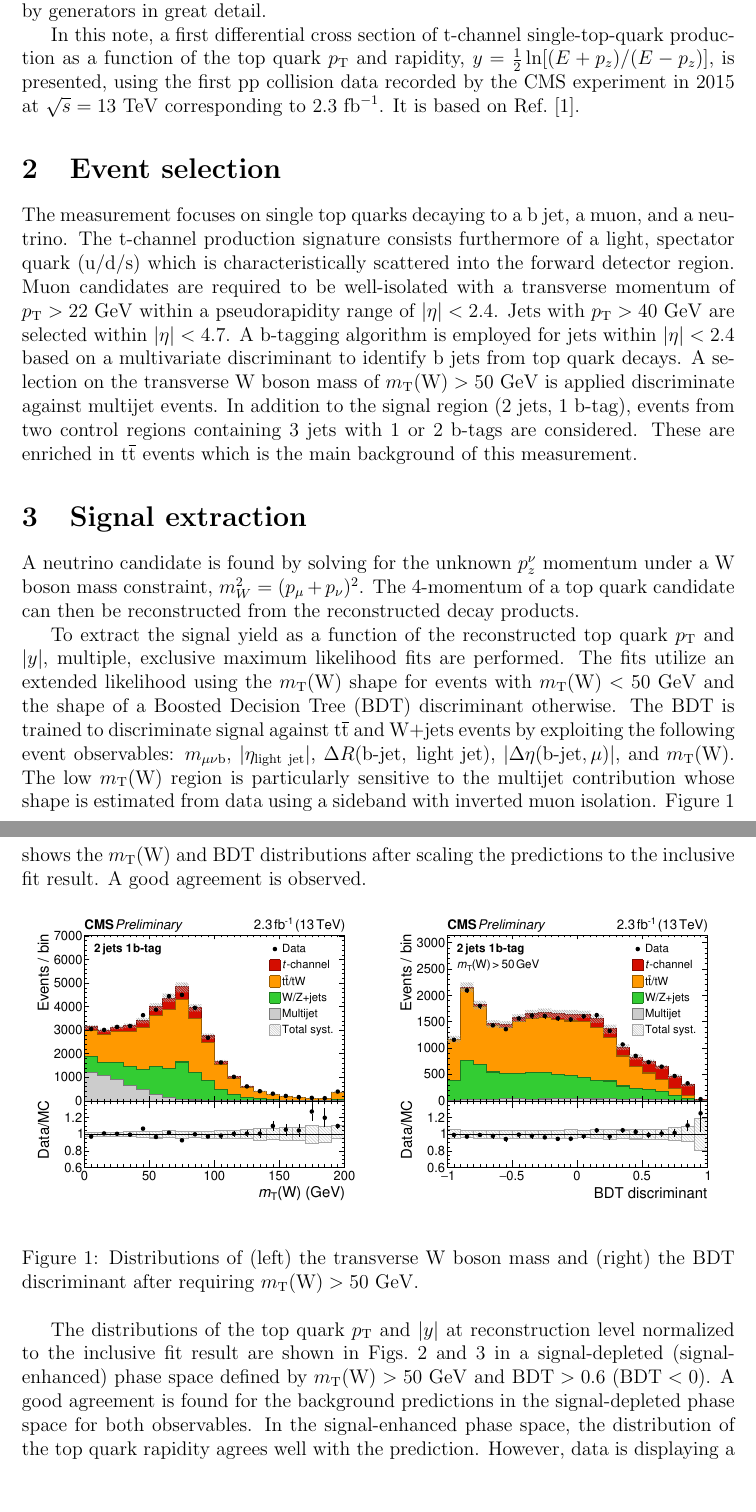
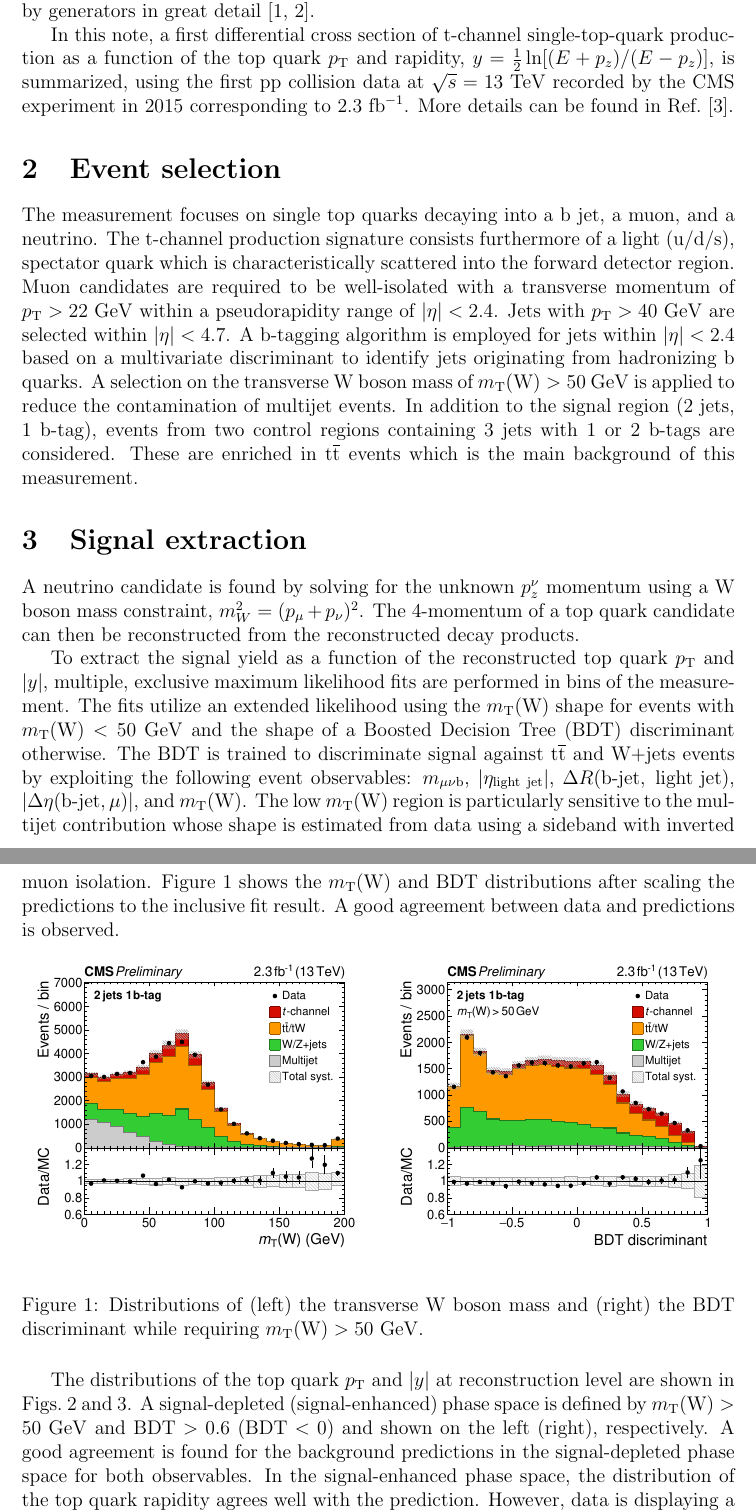
Before and after one commit to matt-komm/Proceedings, a LaTeX document (2016_TOP/eprint.tex): two parts of pages 2 and 3 of 5 before the commit and two parts of pages 2 and 3 of 6 after it, joined at a grey line, cut so that both start at the same text, the shorter picture padded with empty space. Compiled offline with pdfLaTeX.

Commit message:
comments

```diff
--- a/2016_TOP/eprint.tex
+++ b/2016_TOP/eprint.tex
@@ -68,20 +68,20 @@ Olomouc, Czech Republic,  September 19--23, 2016
 
 \section{Introduction}
 
-Cross section measurements of single top quark production allow to study electroweak interactions involving heavy quarks. For example, precise inclusive cross section measurements can yield model-independent limits on the CKM matrix element, $\mathrm{V}_\mathrm{tb}$, whereas differential measurements can test theoretical calculations and predictions by generators in great detail.
+Cross section measurements of single top quark production allow to study electroweak interactions involving heavy quarks. For example, precise inclusive cross section measurements can yield model-independent limits on the CKM matrix element, $\mathrm{V}_\mathrm{tb}$, whereas differential measurements can test theoretical calculations and predictions by generators in great detail~\cite{TOP-16-003,TOP-14-004}.
 
-In this note, a first differential cross section of t-channel single-top-quark production as a function of the top quark \pt and rapidity, $y=\frac{1}{2}\ln[(E+p_{z})/(E-p_{z})]$, is presented, using the first pp collision data recorded by the CMS experiment in 2015 at $\sqrt{s}=13~\mathrm{TeV}$ corresponding to $2.3~\mathrm{fb}^{-1}$. It is based on Ref.~\cite{TOP-16-004}.
+In this note, a first differential cross section of t-channel single-top-quark production as a function of the top quark \pt and rapidity, $y=\frac{1}{2}\ln[(E+p_{z})/(E-p_{z})]$, is summarized, using the first pp collision data at $\sqrt{s}=13~\mathrm{TeV}$ recorded by the CMS experiment in 2015 corresponding to $2.3~\mathrm{fb}^{-1}$. More details can be found in Ref.~\cite{TOP-16-004}.
 
 \section{Event selection}
 
-The measurement focuses on single top quarks decaying to a b jet, a muon, and a neutrino. The t-channel production signature consists furthermore of a light, spectator quark~(u/d/s) which is characteristically scattered into the forward detector region. Muon candidates are required to be well-isolated with a transverse momentum of $\pt>22~\mathrm{GeV}$ within a pseudorapidity range of $|\eta|<2.4$. Jets with $\pt>40~\mathrm{GeV}$ are selected within $|\eta|<4.7$. A b-tagging algorithm is employed for jets within $|\eta|<2.4$ based on a multivariate discriminant to identify b jets from top quark decays. A selection on the transverse W boson mass of $\mtw>50~\mathrm{GeV}$ is applied discriminate against multijet events. In addition to the signal region~(2~jets, 1~b-tag), events from two control regions containing 3~jets with 1~or 2~b-tags are considered. These are enriched in \ttbar events which is the main background of this measurement.
+The measurement focuses on single top quarks decaying into a b jet, a muon, and a neutrino. The t-channel production signature consists furthermore of a light~(u/d/s), spectator quark which is characteristically scattered into the forward detector region. Muon candidates are required to be well-isolated with a transverse momentum of $\pt>22~\mathrm{GeV}$ within a pseudorapidity range of $|\eta|<2.4$. Jets with $\pt>40~\mathrm{GeV}$ are selected within $|\eta|<4.7$. A b-tagging algorithm is employed for jets within $|\eta|<2.4$ based on a multivariate discriminant to identify jets originating from hadronizing b quarks. A selection on the transverse W boson mass of $\mtw>50~\mathrm{GeV}$ is applied to reduce the contamination of multijet events. In addition to the signal region~(2~jets, 1~b-tag), events from two control regions containing 3~jets with 1~or 2~b-tags are considered. These are enriched in \ttbar events which is the main background of this measurement.
 
 
 \section{Signal extraction}
 
-A neutrino candidate is found by solving for the unknown $p_{z}^{\nu}$ momentum under a W boson mass constraint, $m_{W}^{2}=(p_{\mu}+p_{\nu})^{2}$. The 4-momentum of a top quark candidate can then be reconstructed from the reconstructed decay products.
+A neutrino candidate is found by solving for the unknown $p_{z}^{\nu}$ momentum using a W boson mass constraint, $m_{W}^{2}=(p_{\mu}+p_{\nu})^{2}$. The 4-momentum of a top quark candidate can then be reconstructed from the reconstructed decay products.
 
-To extract the signal yield as a function of the reconstructed top quark \pt and $|y|$, multiple, exclusive maximum likelihood fits are performed. The fits utilize an extended likelihood using the $\mtw$ shape for events with $\mtw<50~\mathrm{GeV}$ and the shape of a Boosted Decision Tree~(BDT) discriminant otherwise. The BDT is trained to discriminate signal against \ttbar and \wjets events by exploiting the following event observables: $\mtop$, $|\eta_\mathrm{light~jet}|$, $\Delta R(\mathrm{b\mbox{-}jet,~light~jet})$, $|\Delta\eta(\mathrm{b\mbox{-}jet,\mu})|$, and \mtw. The low $\mtw$ region is particularly sensitive to the multijet contribution whose shape is estimated from data using a sideband with inverted muon isolation. Figure~\ref{fig:mtwbdt} shows the $\mtw$ and BDT distributions after scaling the predictions to the inclusive fit result. A good agreement is observed.
+To extract the signal yield as a function of the reconstructed top quark \pt and $|y|$, multiple, exclusive maximum likelihood fits are performed in bins of the measurement. The fits utilize an extended likelihood using the $\mtw$ shape for events with $\mtw<50~\mathrm{GeV}$ and the shape of a Boosted Decision Tree~(BDT) discriminant otherwise. The BDT is trained to discriminate signal against \ttbar and \wjets events by exploiting the following event observables: $\mtop$, $|\eta_\mathrm{light~jet}|$, $\Delta R(\mathrm{b\mbox{-}jet,~light~jet})$, $|\Delta\eta(\mathrm{b\mbox{-}jet,\mu})|$, and \mtw. The low $\mtw$ region is particularly sensitive to the multijet contribution whose shape is estimated from data using a sideband with inverted muon isolation. Figure~\ref{fig:mtwbdt} shows the $\mtw$ and BDT distributions after scaling the predictions to the inclusive fit result. A good agreement between data and predictions is observed.
 
 \begin{figure}[th]
 \begin{center}
@@ -89,10 +89,10 @@ To extract the signal yield as a function of the reconstructed top quark \pt and
 \includegraphics[width=0.45\textwidth]{figures/fit/reco_BDT.pdf}
 \end{center}
 
-\caption{\label{fig:mtwbdt}Distributions of (left)~the transverse W boson mass and (right)~the BDT discriminant after requiring $\mtw>50~\mathrm{GeV}$.}
+\caption{\label{fig:mtwbdt}Distributions of (left)~the transverse W boson mass and (right)~the BDT discriminant while requiring $\mtw>50~\mathrm{GeV}$.}
 \end{figure}
 
-The distributions of the top quark \pt and $|y|$ at reconstruction level normalized to the inclusive fit result are shown in Figs.~\ref{fig:recotop-pt} and~\ref{fig:recotop-y} in a signal-depleted (signal-enhanced) phase space defined by $\mtw>50~\mathrm{GeV}$ and $\mathrm{BDT}>0.6$ ($\mathrm{BDT}<0$). A good agreement is found for the background predictions in the signal-depleted phase space for both observables. In the signal-enhanced phase space, the distribution of the top quark rapidity agrees well with the prediction. However, data is displaying a slightly harder top quark \pt spectrum compared to the prediction.
+The distributions of the top quark \pt and $|y|$ at reconstruction level are shown in Figs.~\ref{fig:recotop-pt} and~\ref{fig:recotop-y}. A signal-depleted (signal-enhanced) phase space is defined by $\mtw>50~\mathrm{GeV}$ and $\mathrm{BDT}>0.6$ ($\mathrm{BDT}<0$) and shown on the left (right), respectively. A good agreement is found for the background predictions in the signal-depleted phase space for both observables. In the signal-enhanced phase space, the distribution of the top quark rapidity agrees well with the prediction. However, data is displaying a slightly harder top quark \pt spectrum compared to the prediction.
 
 \begin{figure}[th]
 \begin{center}
```
Also changed, not shown: 2016_TOP/eprint.tex (10 more changed lines).
